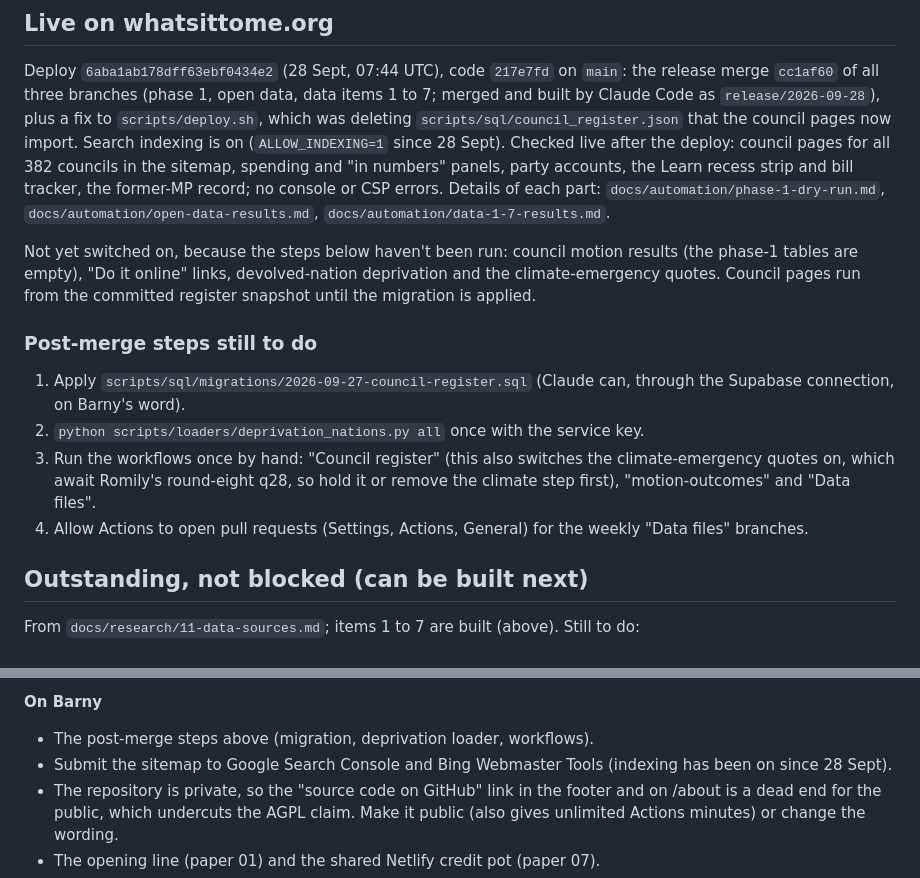
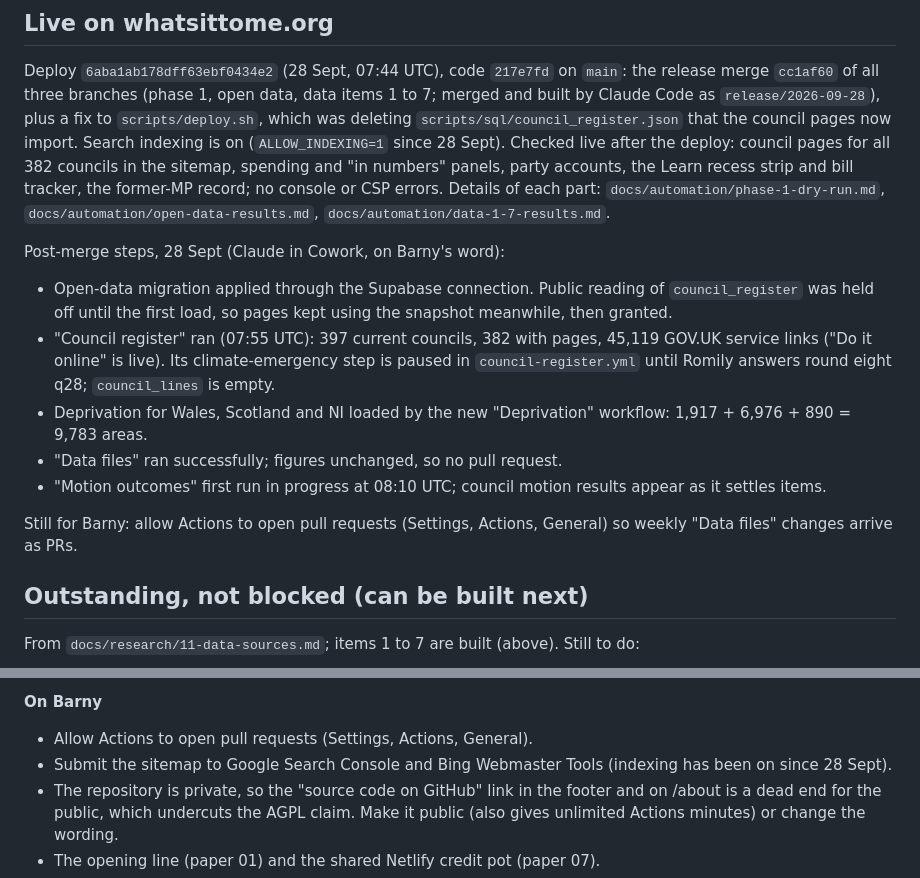
Before and after one commit to highlyvisual/voter-app, a Markdown page: docs/STATUS.md, 2 parts joined by grey strips. Rendered like a GitHub page.

Commit message:
Status: post-merge steps done (migration, council register, deprivation, data files); climate step paused
Co-Authored-By: Claude Opus 5.5 <noreply@anthropic.com>
Claude-Session: https://claude.ai/code/session_01MG5gRRLvqDcWYEWD6oYxaq

```diff
--- a/docs/STATUS.md
+++ b/docs/STATUS.md
@@ -13,17 +13,18 @@ the sitemap, spending and "in numbers" panels, party accounts, the Learn recess
 record; no console or CSP errors. Details of each part: `docs/automation/phase-1-dry-run.md`,
 `docs/automation/open-data-results.md`, `docs/automation/data-1-7-results.md`.
 
-Not yet switched on, because the steps below haven't been run: council motion results (the phase-1 tables are empty),
-"Do it online" links, devolved-nation deprivation and the climate-emergency quotes. Council pages run from the committed
-register snapshot until the migration is applied.
+Post-merge steps, 28 Sept (Claude in Cowork, on Barny's word):
+- Open-data migration applied through the Supabase connection. Public reading of `council_register` was held off until
+  the first load, so pages kept using the snapshot meanwhile, then granted.
+- "Council register" ran (07:55 UTC): 397 current councils, 382 with pages, 45,119 GOV.UK service links ("Do it online"
+  is live). Its climate-emergency step is paused in `council-register.yml` until Romily answers round eight q28;
+  `council_lines` is empty.
+- Deprivation for Wales, Scotland and NI loaded by the new "Deprivation" workflow: 1,917 + 6,976 + 890 = 9,783 areas.
+- "Data files" ran successfully; figures unchanged, so no pull request.
+- "Motion outcomes" first run in progress at 08:10 UTC; council motion results appear as it settles items.
 
-### Post-merge steps still to do
-1. Apply `scripts/sql/migrations/2026-09-27-council-register.sql` (Claude can, through the Supabase connection, on
-   Barny's word).
-2. `python scripts/loaders/deprivation_nations.py all` once with the service key.
-3. Run the workflows once by hand: "Council register" (this also switches the climate-emergency quotes on, which await
-   Romily's round-eight q28, so hold it or remove the climate step first), "motion-outcomes" and "Data files".
-4. Allow Actions to open pull requests (Settings, Actions, General) for the weekly "Data files" branches.
+Still for Barny: allow Actions to open pull requests (Settings, Actions, General) so weekly "Data files" changes arrive
+as PRs.
 
 ## Outstanding, not blocked (can be built next)
 
@@ -51,7 +52,7 @@ heavy (about 1.5 MB of HTML for Holborn and St Pancras); the unknown-ballot 404
   whether new publications are drafted into claims automatically.
 
 **On Barny**
-- The post-merge steps above (migration, deprivation loader, workflows).
+- Allow Actions to open pull requests (Settings, Actions, General).
 - Submit the sitemap to Google Search Console and Bing Webmaster Tools (indexing has been on since 28 Sept).
 - The repository is private, so the "source code on GitHub" link in the footer and on /about is a dead end for the
   public, which undercuts the AGPL claim. Make it public (also gives unlimited Actions minutes) or change the wording.
```
